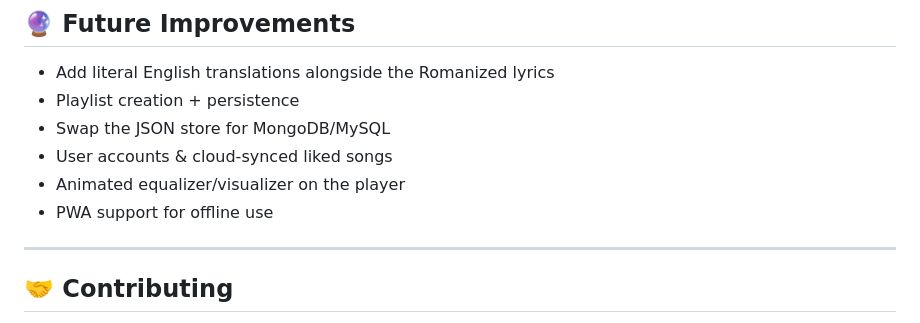
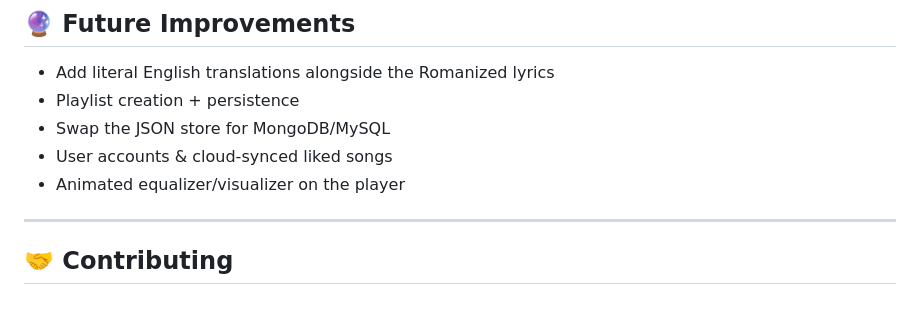
Before and after one commit to Iyazuddin/Spotify_Clone, a Markdown page: README.md, the part around the change. Rendered like a GitHub page.

Commit message:
Update README.md
Removed PWA support for offline use from the features list.

```diff
--- a/README.md
+++ b/README.md
@@ -115,7 +115,6 @@ No environment variables, no API keys, no build step. The Express backend is opt
 - Swap the JSON store for MongoDB/MySQL
 - User accounts & cloud-synced liked songs
 - Animated equalizer/visualizer on the player
-- PWA support for offline use
 
 ---
 
```
